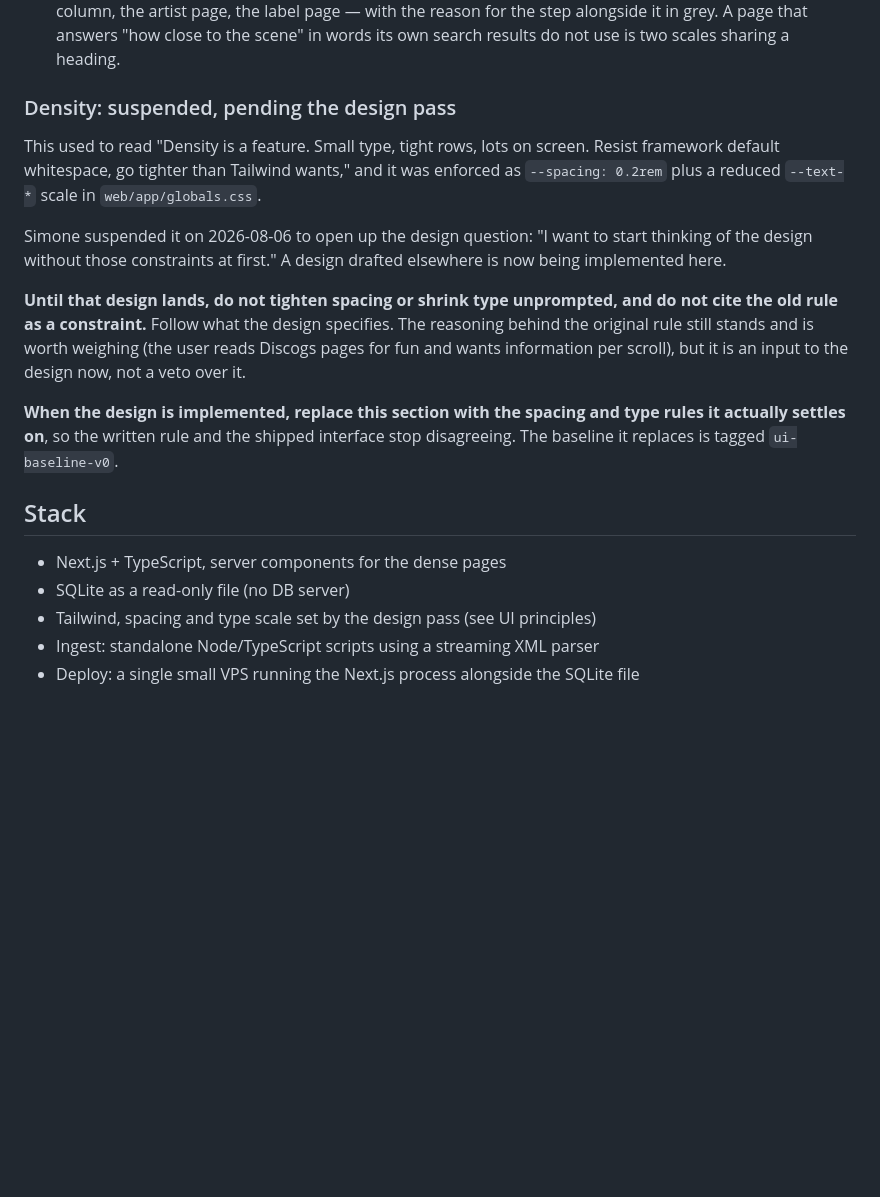
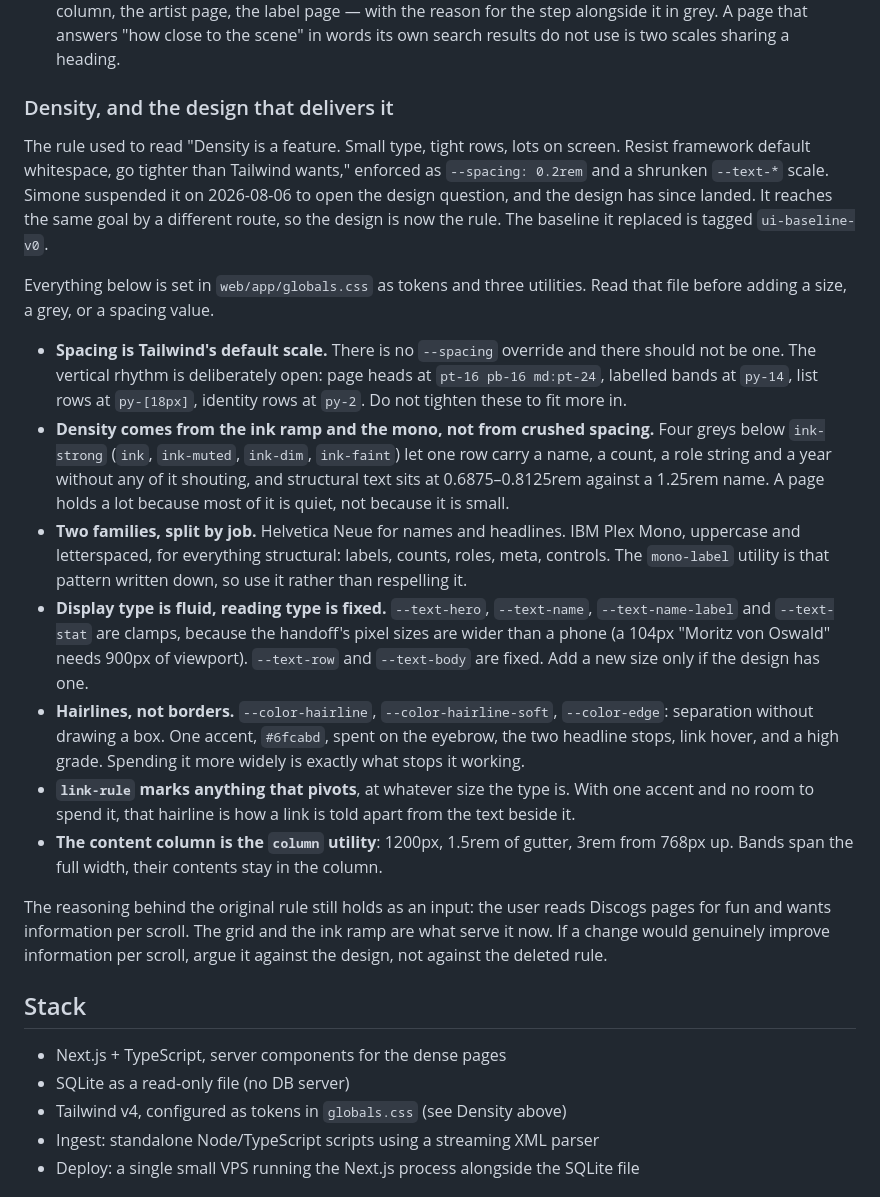
Before and after one commit to leselecta/DubDigger, a Markdown page: CLAUDE.md, the part around the change. Rendered like a GitHub page; blank space fills up the shorter version.

Commit message:
docs: the density rule is the design that shipped
The section still said a design was "now being implemented" and told the
reader not to cite spacing rules until it landed. It landed some time ago:
globals.css carries the tokens, and the interface has been built on them.

Replaced with what the design actually settles on, since that was what the
old section asked for. The substance of the change is that density is no
longer bought with tight spacing. Tailwind's default scale is used as-is,
the rhythm is open, and a page holds a lot because the ink ramp and the
mono keep most of it quiet.

Co-Authored-By: Claude Opus 5 <noreply@anthropic.com>

```diff
--- a/CLAUDE.md
+++ b/CLAUDE.md
@@ -153,21 +153,27 @@ These three are load-bearing and hold regardless of how the interface looks:
 - **Show data absence honestly.** "No credits recorded" must be visibly distinct from "worked solo." Never render an empty result that looks like a positive answer. The same honesty extends to connection strength: relevance grades and the collaborator/label-mate distinction exist so a peripheral artist looks peripheral. Never present a weak tie as a strong one. And it runs the other way too: a grade the corpus cannot measure must not be reported as a low score. That is what Lineage is for, and why a lifted grade always says it was lifted.
 - **One question, one vocabulary.** Relevance reads in the same four steps wherever it appears — the results column, the artist page, the label page — with the reason for the step alongside it in grey. A page that answers "how close to the scene" in words its own search results do not use is two scales sharing a heading.
 
-### Density: suspended, pending the design pass
+### Density, and the design that delivers it
 
-This used to read "Density is a feature. Small type, tight rows, lots on screen. Resist framework default whitespace, go tighter than Tailwind wants," and it was enforced as `--spacing: 0.2rem` plus a reduced `--text-*` scale in `web/app/globals.css`.
+The rule used to read "Density is a feature. Small type, tight rows, lots on screen. Resist framework default whitespace, go tighter than Tailwind wants," enforced as `--spacing: 0.2rem` and a shrunken `--text-*` scale. Simone suspended it on 2026-08-06 to open the design question, and the design has since landed. It reaches the same goal by a different route, so the design is now the rule. The baseline it replaced is tagged `ui-baseline-v0`.
 
-Simone suspended it on 2026-08-06 to open up the design question: "I want to start thinking of the design without those constraints at first." A design drafted elsewhere is now being implemented here.
+Everything below is set in `web/app/globals.css` as tokens and three utilities. Read that file before adding a size, a grey, or a spacing value.
 
-**Until that design lands, do not tighten spacing or shrink type unprompted, and do not cite the old rule as a constraint.** Follow what the design specifies. The reasoning behind the original rule still stands and is worth weighing (the user reads Discogs pages for fun and wants information per scroll), but it is an input to the design now, not a veto over it.
+- **Spacing is Tailwind's default scale.** There is no `--spacing` override and there should not be one. The vertical rhythm is deliberately open: page heads at `pt-16 pb-16 md:pt-24`, labelled bands at `py-14`, list rows at `py-[18px]`, identity rows at `py-2`. Do not tighten these to fit more in.
+- **Density comes from the ink ramp and the mono, not from crushed spacing.** Four greys below `ink-strong` (`ink`, `ink-muted`, `ink-dim`, `ink-faint`) let one row carry a name, a count, a role string and a year without any of it shouting, and structural text sits at 0.6875–0.8125rem against a 1.25rem name. A page holds a lot because most of it is quiet, not because it is small.
+- **Two families, split by job.** Helvetica Neue for names and headlines. IBM Plex Mono, uppercase and letterspaced, for everything structural: labels, counts, roles, meta, controls. The `mono-label` utility is that pattern written down, so use it rather than respelling it.
+- **Display type is fluid, reading type is fixed.** `--text-hero`, `--text-name`, `--text-name-label` and `--text-stat` are clamps, because the handoff's pixel sizes are wider than a phone (a 104px "Moritz von Oswald" needs 900px of viewport). `--text-row` and `--text-body` are fixed. Add a new size only if the design has one.
+- **Hairlines, not borders.** `--color-hairline`, `--color-hairline-soft`, `--color-edge`: separation without drawing a box. One accent, `#6fcabd`, spent on the eyebrow, the two headline stops, link hover, and a high grade. Spending it more widely is exactly what stops it working.
+- **`link-rule` marks anything that pivots**, at whatever size the type is. With one accent and no room to spend it, that hairline is how a link is told apart from the text beside it.
+- **The content column is the `column` utility**: 1200px, 1.5rem of gutter, 3rem from 768px up. Bands span the full width, their contents stay in the column.
 
-**When the design is implemented, replace this section with the spacing and type rules it actually settles on**, so the written rule and the shipped interface stop disagreeing. The baseline it replaces is tagged `ui-baseline-v0`.
+The reasoning behind the original rule still holds as an input: the user reads Discogs pages for fun and wants information per scroll. The grid and the ink ramp are what serve it now. If a change would genuinely improve information per scroll, argue it against the design, not against the deleted rule.
 
 ## Stack
 
 - Next.js + TypeScript, server components for the dense pages
 - SQLite as a read-only file (no DB server)
-- Tailwind, spacing and type scale set by the design pass (see UI principles)
+- Tailwind v4, configured as tokens in `globals.css` (see Density above)
 - Ingest: standalone Node/TypeScript scripts using a streaming XML parser
 - Deploy: a single small VPS running the Next.js process alongside the SQLite file
 
```
